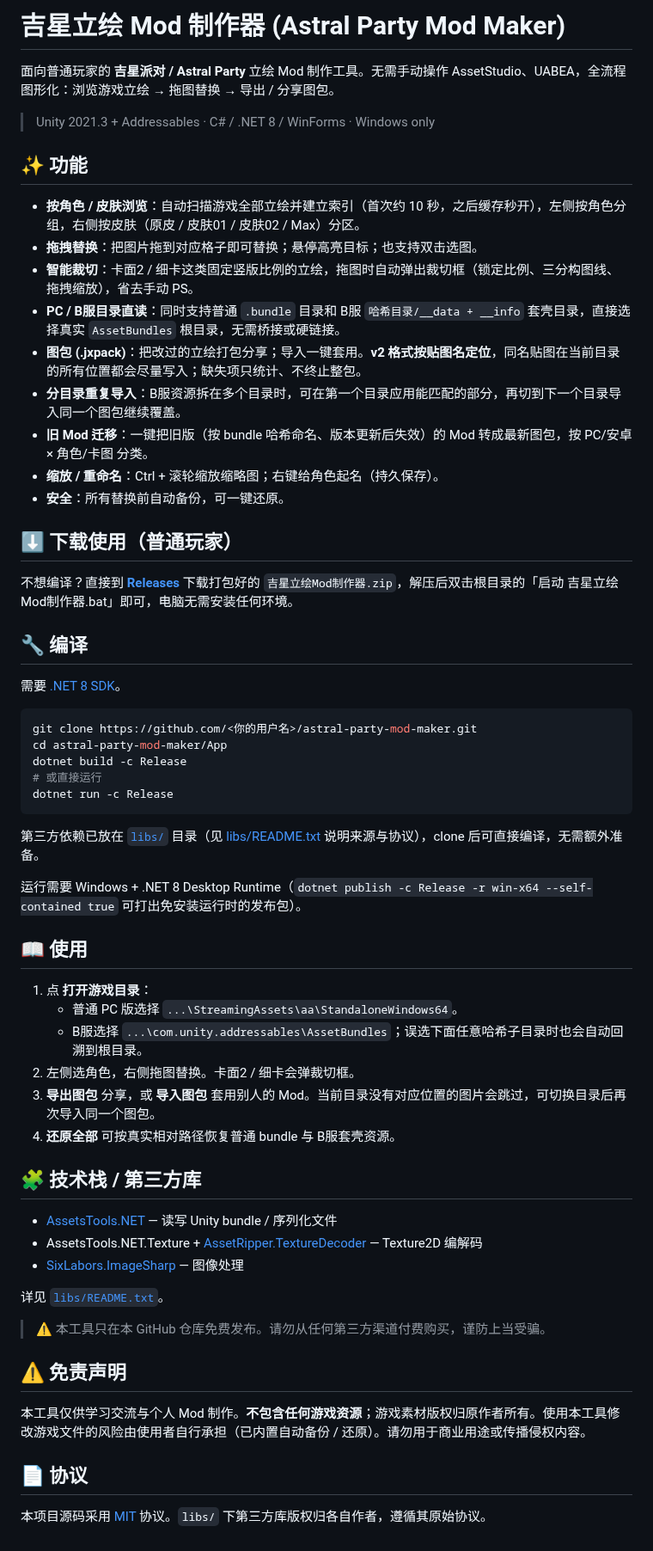
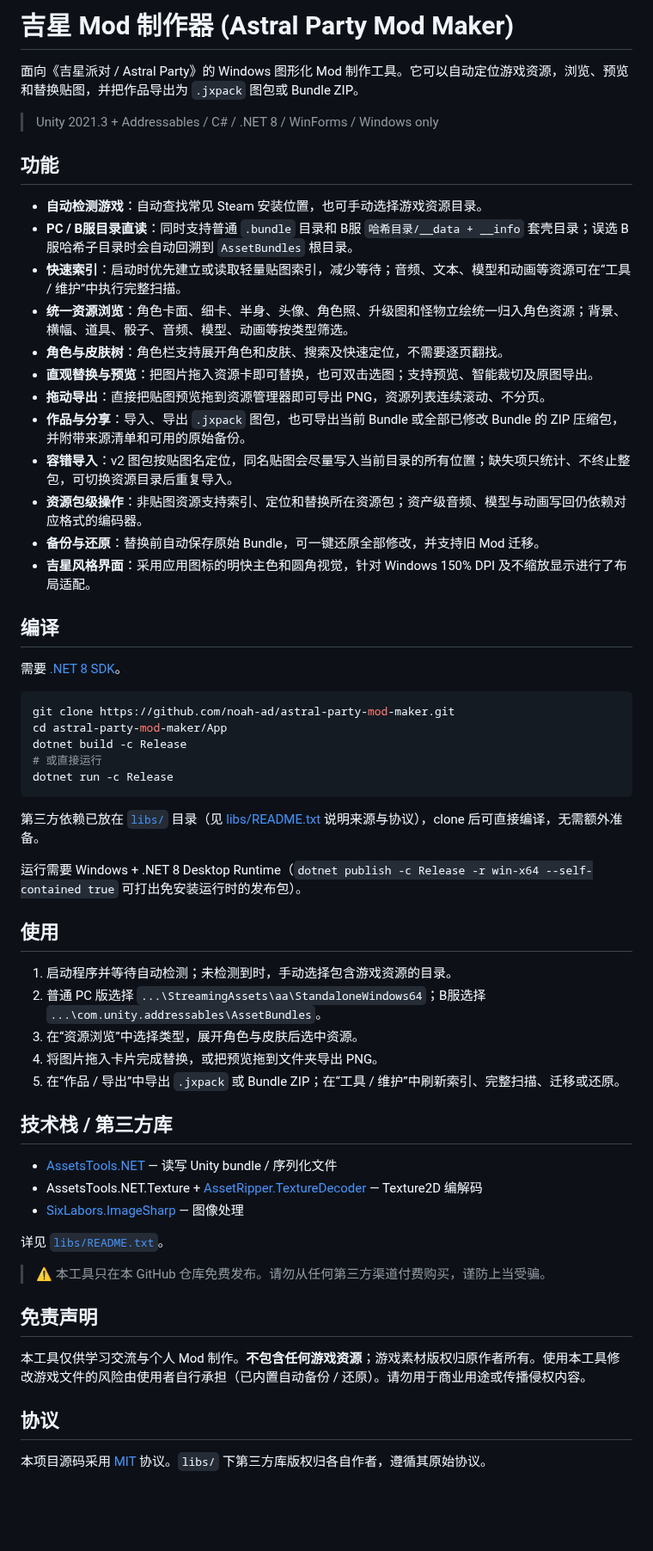
Before and after one commit to noah-ad/astral-party-mod-maker, a Markdown page: README.md, the part around the change. Shown at 86% size. Drawn GitHub-style; blank space fills up the shorter version.

````diff
--- a/README.md
+++ b/README.md
@@ -1,31 +1,30 @@
-# 吉星立绘 Mod 制作器 (Astral Party Mod Maker)
+# 吉星 Mod 制作器 (Astral Party Mod Maker)
 
-面向普通玩家的 **吉星派对 / Astral Party** 立绘 Mod 制作工具。无需手动操作 AssetStudio、UABEA，全流程图形化：浏览游戏立绘 → 拖图替换 → 导出 / 分享图包。
+面向《吉星派对 / Astral Party》的 Windows 图形化 Mod 制作工具。它可以自动定位游戏资源，浏览、预览和替换贴图，并把作品导出为 `.jxpack` 图包或 Bundle ZIP。
 
-> Unity 2021.3 + Addressables · C# / .NET 8 / WinForms · Windows only
+> Unity 2021.3 + Addressables / C# / .NET 8 / WinForms / Windows only
 
-## ✨ 功能
+## 功能
 
-- **按角色 / 皮肤浏览**：自动扫描游戏全部立绘并建立索引（首次约 10 秒，之后缓存秒开），左侧按角色分组，右侧按皮肤（原皮 / 皮肤01 / 皮肤02 / Max）分区。
-- **拖拽替换**：把图片拖到对应格子即可替换；悬停高亮目标；也支持双击选图。
-- **智能裁切**：卡面2 / 细卡这类固定竖版比例的立绘，拖图时自动弹出裁切框（锁定比例、三分构图线、拖拽缩放），省去手动 PS。
-- **PC / B服目录直读**：同时支持普通 `.bundle` 目录和 B服 `哈希目录/__data + __info` 套壳目录，直接选择真实 `AssetBundles` 根目录，无需桥接或硬链接。
-- **图包 (.jxpack)**：把改过的立绘打包分享；导入一键套用。**v2 格式按贴图名定位**，同名贴图在当前目录的所有位置都会尽量写入；缺失项只统计、不终止整包。
-- **分目录重复导入**：B服资源拆在多个目录时，可在第一个目录应用能匹配的部分，再切到下一个目录导入同一个图包继续覆盖。
-- **旧 Mod 迁移**：一键把旧版（按 bundle 哈希命名、版本更新后失效）的 Mod 转成最新图包，按 PC/安卓 × 角色/卡图 分类。
-- **缩放 / 重命名**：Ctrl + 滚轮缩放缩略图；右键给角色起名（持久保存）。
-- **安全**：所有替换前自动备份，可一键还原。
+- **自动检测游戏**：自动查找常见 Steam 安装位置，也可手动选择游戏资源目录。
+- **PC / B服目录直读**：同时支持普通 `.bundle` 目录和 B服 `哈希目录/__data + __info` 套壳目录；误选 B服哈希子目录时会自动回溯到 `AssetBundles` 根目录。
+- **快速索引**：启动时优先建立或读取轻量贴图索引，减少等待；音频、文本、模型和动画等资源可在“工具 / 维护”中执行完整扫描。
+- **统一资源浏览**：角色卡面、细卡、半身、头像、角色照、升级图和怪物立绘统一归入角色资源；背景、横幅、道具、骰子、音频、模型、动画等按类型筛选。
+- **角色与皮肤树**：角色栏支持展开角色和皮肤、搜索及快速定位，不需要逐页翻找。
+- **直观替换与预览**：把图片拖入资源卡即可替换，也可双击选图；支持预览、智能裁切及原图导出。
+- **拖动导出**：直接把贴图预览拖到资源管理器即可导出 PNG，资源列表连续滚动、不分页。
+- **作品与分享**：导入、导出 `.jxpack` 图包，也可导出当前 Bundle 或全部已修改 Bundle 的 ZIP 压缩包，并附带来源清单和可用的原始备份。
+- **容错导入**：v2 图包按贴图名定位，同名贴图会尽量写入当前目录的所有位置；缺失项只统计、不终止整包，可切换资源目录后重复导入。
+- **资源包级操作**：非贴图资源支持索引、定位和替换所在资源包；资产级音频、模型与动画写回仍依赖对应格式的编码器。
+- **备份与还原**：替换前自动保存原始 Bundle，可一键还原全部修改，并支持旧 Mod 迁移。
+- **吉星风格界面**：采用应用图标的明快主色和圆角视觉，针对 Windows 150% DPI 及不缩放显示进行了布局适配。
 
-## ⬇️ 下载使用（普通玩家）
-
-不想编译？直接到 [**Releases**](https://github.com/noah-ad/astral-party-mod-maker/releases) 下载打包好的 `吉星立绘Mod制作器.zip`，解压后双击根目录的「启动 吉星立绘Mod制作器.bat」即可，电脑无需安装任何环境。
-
-## 🔧 编译
+## 编译
 
 需要 [.NET 8 SDK](https://dotnet.microsoft.com/download)。
 
 ```bash
-git clone https://github.com/<你的用户名>/astral-party-mod-maker.git
+git clone https://github.com/noah-ad/astral-party-mod-maker.git
 cd astral-party-mod-maker/App
 dotnet build -c Release
 # 或直接运行
@@ -36,16 +35,15 @@ dotnet run -c Release
 
 运行需要 Windows + .NET 8 Desktop Runtime（`dotnet publish -c Release -r win-x64 --self-contained true` 可打出免安装运行时的发布包）。
 
-## 📖 使用
+## 使用
 
-1. 点 **打开游戏目录**：
-   - 普通 PC 版选择 `...\StreamingAssets\aa\StandaloneWindows64`。
-   - B服选择 `...\com.unity.addressables\AssetBundles`；误选下面任意哈希子目录时也会自动回溯到根目录。
-2. 左侧选角色，右侧拖图替换。卡面2 / 细卡会弹裁切框。
-3. **导出图包** 分享，或 **导入图包** 套用别人的 Mod。当前目录没有对应位置的图片会跳过，可切换目录后再次导入同一个图包。
-4. **还原全部** 可按真实相对路径恢复普通 bundle 与 B服套壳资源。
+1. 启动程序并等待自动检测；未检测到时，手动选择包含游戏资源的目录。
+2. 普通 PC 版选择 `...\StreamingAssets\aa\StandaloneWindows64`；B服选择 `...\com.unity.addressables\AssetBundles`。
+3. 在“资源浏览”中选择类型，展开角色与皮肤后选中资源。
+4. 将图片拖入卡片完成替换，或把预览拖到文件夹导出 PNG。
+5. 在“作品 / 导出”中导出 `.jxpack` 或 Bundle ZIP；在“工具 / 维护”中刷新索引、完整扫描、迁移或还原。
 
-## 🧩 技术栈 / 第三方库
+## 技术栈 / 第三方库
 
 - [AssetsTools.NET](https://github.com/nesrak1/AssetsTools.NET) — 读写 Unity bundle / 序列化文件
 - AssetsTools.NET.Texture + [AssetRipper.TextureDecoder](https://github.com/AssetRipper/TextureDecoder) — Texture2D 编解码
@@ -53,13 +51,12 @@ dotnet run -c Release
 
 详见 [`libs/README.txt`](libs/README.txt)。
 
-
 > ⚠️ 本工具只在本 GitHub 仓库免费发布。请勿从任何第三方渠道付费购买，谨防上当受骗。
 
-## ⚠️ 免责声明
+## 免责声明
 
 本工具仅供学习交流与个人 Mod 制作。**不包含任何游戏资源**；游戏素材版权归原作者所有。使用本工具修改游戏文件的风险由使用者自行承担（已内置自动备份 / 还原）。请勿用于商业用途或传播侵权内容。
 
-## 📄 协议
+## 协议
 
 本项目源码采用 [MIT](LICENSE) 协议。`libs/` 下第三方库版权归各自作者，遵循其原始协议。
````
Also changed, not shown: App/Assets/app_icon.png (added), 12 other files.
